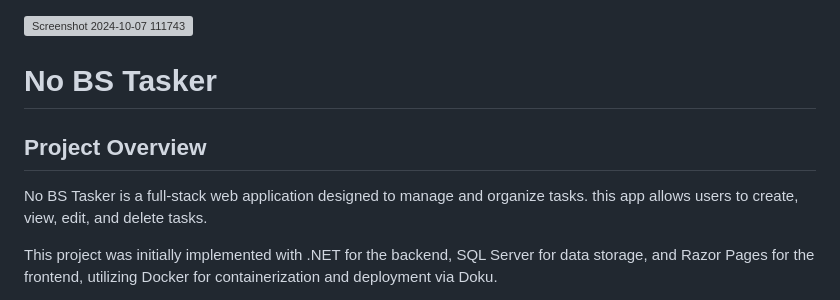
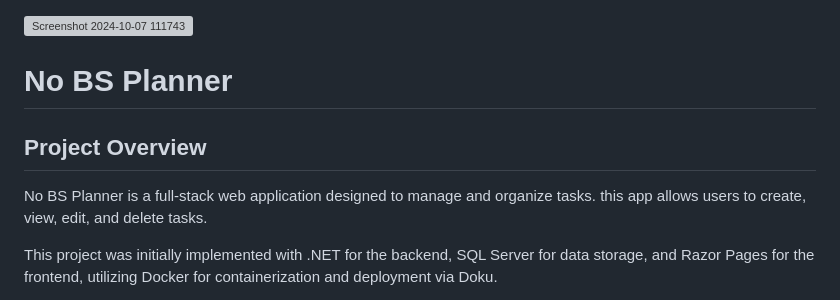
Before and after one commit to A-Mardi/no-bs-planner, a Markdown page: README.md, the part around the change. GitHub-like rendering; grey boxes are pictures that could not be loaded.

```diff
--- a/README.md
+++ b/README.md
@@ -1,8 +1,8 @@
 ![Screenshot 2024-10-07 111743](https://github.com/user-attachments/assets/31e319b9-6494-4874-a469-0a1a12e1fcb1)
 
-# No BS Tasker
+# No BS Planner
 ## Project Overview
-No BS Tasker is a full-stack web application designed to manage and organize tasks. this app allows users to create, view, edit, and delete tasks.
+No BS Planner is a full-stack web application designed to manage and organize tasks. this app allows users to create, view, edit, and delete tasks.
 
 This project was initially implemented with .NET for the backend, SQL Server for data storage, and Razor Pages for the frontend, utilizing Docker for containerization and deployment via Doku.
 
```
